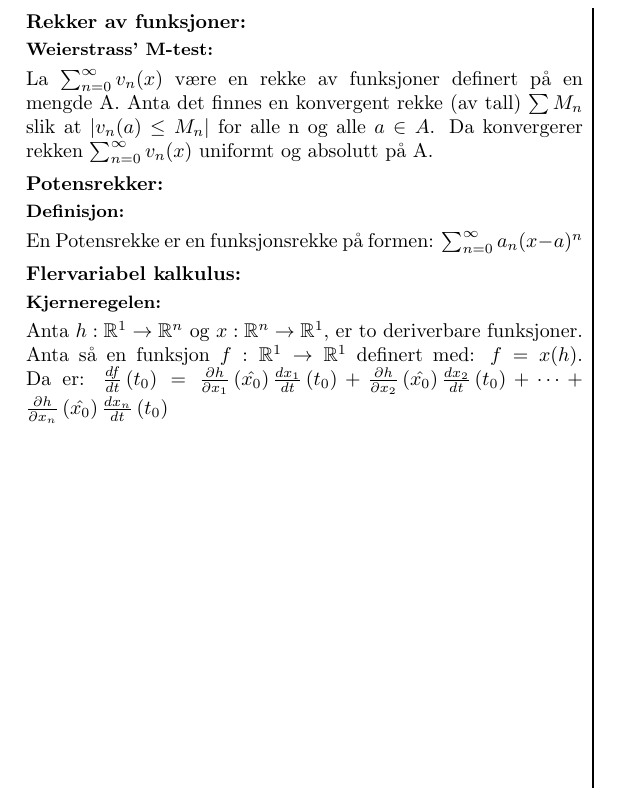
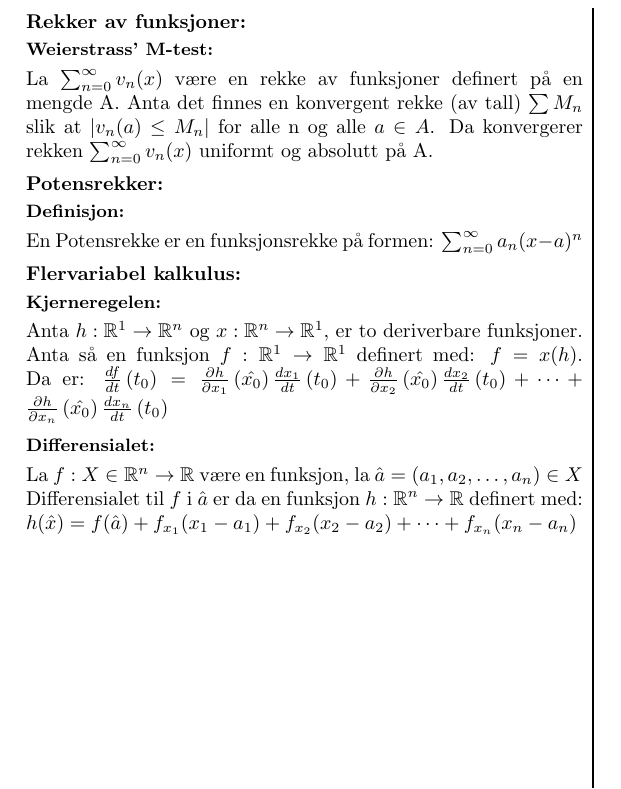
Before and after one commit to VetleWoie/Calculus-2-cheat-sheet, a LaTeX document (Cheatsheet.tex): part of page 2 of 2, cut so that both start at the same text. Compiled offline with pdfLaTeX.

Commit message:
La til differensialet

```diff
--- a/Cheatsheet.tex
+++ b/Cheatsheet.tex
@@ -143,5 +143,7 @@
             Anta $h:\real^1\to\real^n$ og $x:\real^n\to\real^1$, er to deriverbare funksjoner. Anta så en funksjon $f:\real^1\to\real^1$ definert med:
             $f = x(h)$. Da er:
             $\der{f}{t}{t_0}=\parder{h}{x_1}{\hat{x_0}}\der{x_1}{t}{t_0}+\parder{h}{x_2}{\hat{x_0}}\der{x_2}{t}{t_0}+\dots+\parder{h}{x_n}{\hat{x_0}}\der{x_n}{t}{t_0}$
-
+        \subsection*{Differensialet:}
+        La $f:X\in\real^n\to\real$ være en funksjon, la $\hat{a}=(a_1,a_2,\dots,a_n)\in X$ Differensialet til $f$ i $\hat{a}$ er da en funksjon $h:\real^n\to\real$ definert
+        med: $h(\hat{x})=f(\hat{a})+f_{x_1}(x_1-a_1)+f_{x_2}(x_2-a_2)+\dots+f_{x_n}(x_n-a_n)$
 \end{document}
```
Also changed, not shown: Cheatsheet.pdf.
